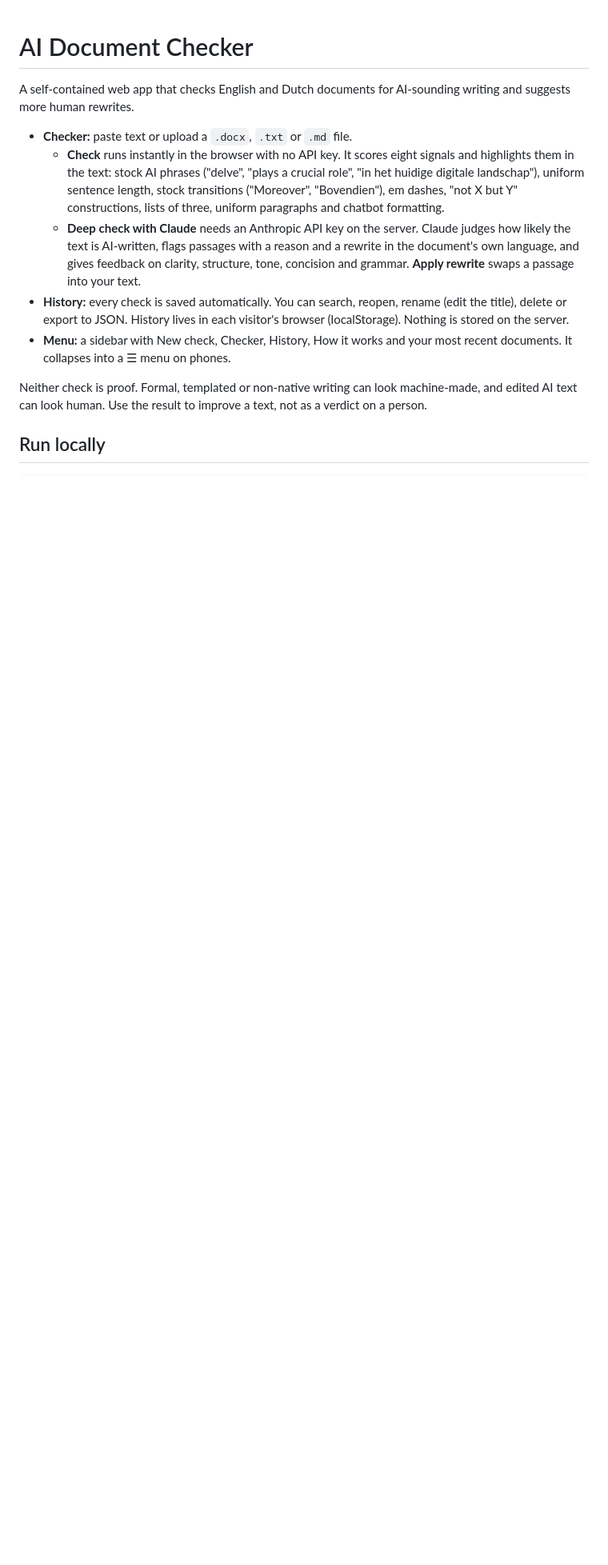
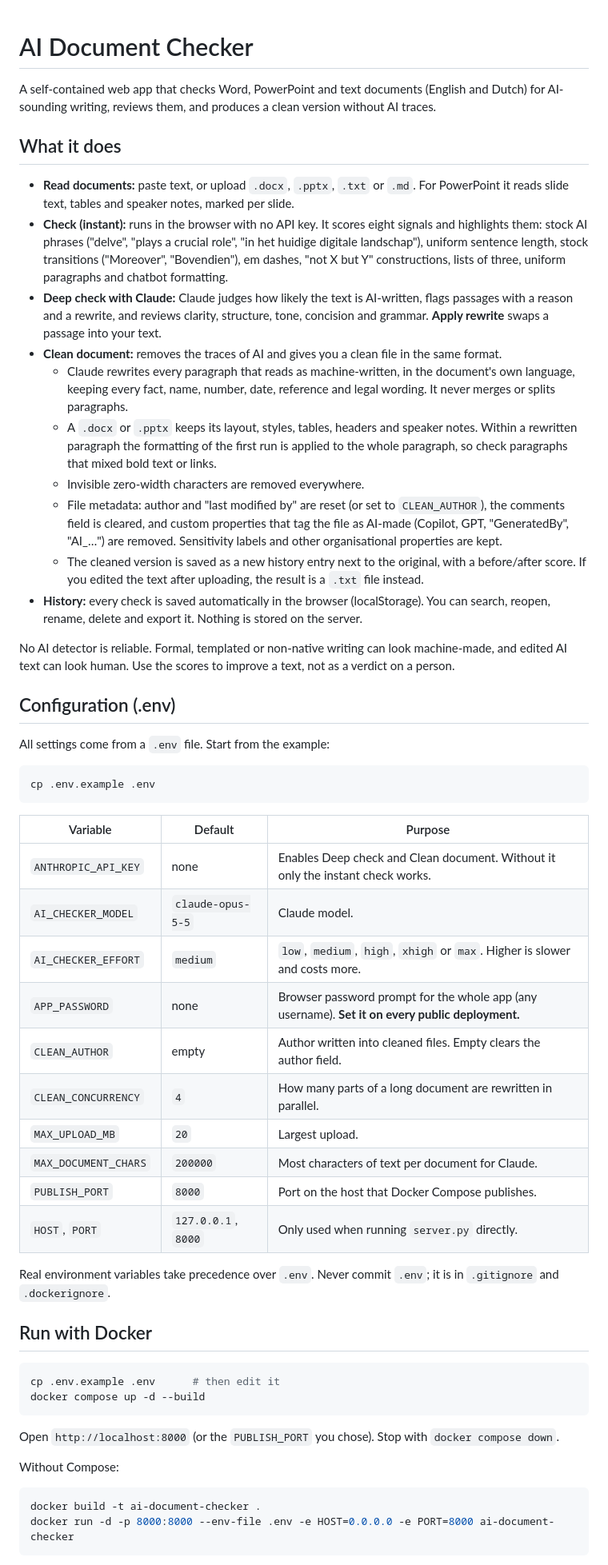
Before and after one commit to rnvegter/ai-document-checker, a Markdown page: README.md, the part around one of its changes. Shown at 80% size. Rendered like a GitHub page; blank space fills up the shorter version.

Commit message:
Document PowerPoint support, cleaning and .env setup in README
Co-Authored-By: Claude Opus 5.5 <noreply@anthropic.com>
Claude-Session: https://claude.ai/code/session_013ghQxiJYEhQXqXuvwhe2xE

````diff
--- a/README.md
+++ b/README.md
@@ -1,21 +1,71 @@
 # AI Document Checker
 
-A self-contained web app that checks English and Dutch documents for AI-sounding writing and suggests more human rewrites.
+A self-contained web app that checks Word, PowerPoint and text documents (English and Dutch) for AI-sounding writing,
+reviews them, and produces a clean version without AI traces.
 
-- **Checker:** paste text or upload a `.docx`, `.txt` or `.md` file.
-  - **Check** runs instantly in the browser with no API key. It scores eight signals and highlights them in the text:
-    stock AI phrases ("delve", "plays a crucial role", "in het huidige digitale landschap"), uniform sentence length,
-    stock transitions ("Moreover", "Bovendien"), em dashes, "not X but Y" constructions, lists of three,
-    uniform paragraphs and chatbot formatting.
-  - **Deep check with Claude** needs an Anthropic API key on the server. Claude judges how likely the text is AI-written,
-    flags passages with a reason and a rewrite in the document's own language, and gives feedback on clarity, structure,
-    tone, concision and grammar. **Apply rewrite** swaps a passage into your text.
-- **History:** every check is saved automatically. You can search, reopen, rename (edit the title), delete or export to JSON.
-  History lives in each visitor's browser (localStorage). Nothing is stored on the server.
-- **Menu:** a sidebar with New check, Checker, History, How it works and your most recent documents.
-  It collapses into a ☰ menu on phones.
+## What it does
 
-Neither check is proof. Formal, templated or non-native writing can look machine-made, and edited AI text can look human.
-Use the result to improve a text, not as a verdict on a person.
+- **Read documents:** paste text, or upload `.docx`, `.pptx`, `.txt` or `.md`.
+  For PowerPoint it reads slide text, tables and speaker notes, marked per slide.
+- **Check (instant):** runs in the browser with no API key. It scores eight signals and highlights them:
+  stock AI phrases ("delve", "plays a crucial role", "in het huidige digitale landschap"), uniform sentence length,
+  stock transitions ("Moreover", "Bovendien"), em dashes, "not X but Y" constructions, lists of three,
+  uniform paragraphs and chatbot formatting.
+- **Deep check with Claude:** Claude judges how likely the text is AI-written, flags passages with a reason and a
+  rewrite, and reviews clarity, structure, tone, concision and grammar. **Apply rewrite** swaps a passage into your text.
+- **Clean document:** removes the traces of AI and gives you a clean file in the same format.
+  - Claude rewrites every paragraph that reads as machine-written, in the document's own language, keeping every fact,
+    name, number, date, reference and legal wording. It never merges or splits paragraphs.
+  - A `.docx` or `.pptx` keeps its layout, styles, tables, headers and speaker notes. Within a rewritten paragraph the
+    formatting of the first run is applied to the whole paragraph, so check paragraphs that mixed bold text or links.
+  - Invisible zero-width characters are removed everywhere.
+  - File metadata: author and "last modified by" are reset (or set to `CLEAN_AUTHOR`), the comments field is cleared,
+    and custom properties that tag the file as AI-made (Copilot, GPT, "GeneratedBy", "AI_…") are removed.
+    Sensitivity labels and other organisational properties are kept.
+  - The cleaned version is saved as a new history entry next to the original, with a before/after score.
+    If you edited the text after uploading, the result is a `.txt` file instead.
+- **History:** every check is saved automatically in the browser (localStorage). You can search, reopen, rename,
+  delete and export it. Nothing is stored on the server.
 
-## Run locally
+No AI detector is reliable. Formal, templated or non-native writing can look machine-made, and edited AI text can look
+human. Use the scores to improve a text, not as a verdict on a person.
+
+## Configuration (.env)
+
+All settings come from a `.env` file. Start from the example:
+
+```bash
+cp .env.example .env
+```
+
+| Variable | Default | Purpose |
+|---|---|---|
+| `ANTHROPIC_API_KEY` | none | Enables Deep check and Clean document. Without it only the instant check works. |
+| `AI_CHECKER_MODEL` | `claude-opus-5-5` | Claude model. |
+| `AI_CHECKER_EFFORT` | `medium` | `low`, `medium`, `high`, `xhigh` or `max`. Higher is slower and costs more. |
+| `APP_PASSWORD` | none | Browser password prompt for the whole app (any username). **Set it on every public deployment.** |
+| `CLEAN_AUTHOR` | empty | Author written into cleaned files. Empty clears the author field. |
+| `CLEAN_CONCURRENCY` | `4` | How many parts of a long document are rewritten in parallel. |
+| `MAX_UPLOAD_MB` | `20` | Largest upload. |
+| `MAX_DOCUMENT_CHARS` | `200000` | Most characters of text per document for Claude. |
+| `PUBLISH_PORT` | `8000` | Port on the host that Docker Compose publishes. |
+| `HOST`, `PORT` | `127.0.0.1`, `8000` | Only used when running `server.py` directly. |
+
+Real environment variables take precedence over `.env`. Never commit `.env`; it is in `.gitignore` and `.dockerignore`.
+
+## Run with Docker
+
+```bash
+cp .env.example .env      # then edit it
+docker compose up -d --build
+```
+
+Open `http://localhost:8000` (or the `PUBLISH_PORT` you chose). Stop with `docker compose down`.
+
+Without Compose:
+
+```bash
+docker build -t ai-document-checker .
+docker run -d -p 8000:8000 --env-file .env -e HOST=0.0.0.0 -e PORT=8000 ai-document-checker
+```
+
````
Also changed, not shown: other parts of README.md (+16 -35 lines).
